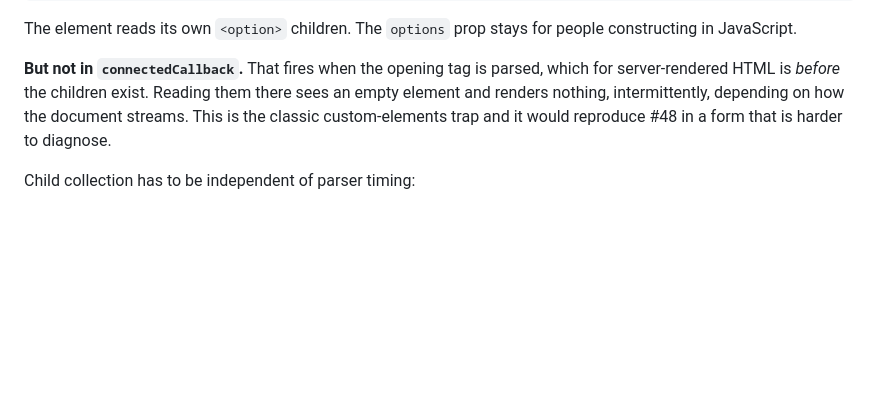
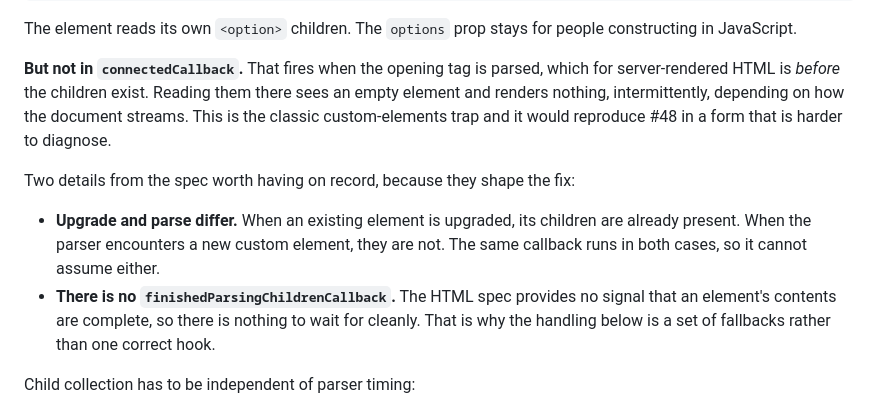
Before and after one commit to BaryoDev/rnxjs, a Markdown page: docs/design/2026-08-25-v3-custom-elements.md, the part around the change. GitHub-like rendering; blank space fills up the shorter version.

Commit message:
docs: note upgrade-vs-parse and the absent parsing callback
The spec provides no finishedParsingChildrenCallback, and upgrade
populates children while parsing does not. Both shape why child
collection needs fallbacks rather than one hook.

```diff
--- a/docs/design/2026-08-25-v3-custom-elements.md
+++ b/docs/design/2026-08-25-v3-custom-elements.md
@@ -157,6 +157,17 @@ there sees an empty element and renders nothing, intermittently, depending on
 how the document streams. This is the classic custom-elements trap and it would
 reproduce #48 in a form that is harder to diagnose.
 
+Two details from the spec worth having on record, because they shape the fix:
+
+- **Upgrade and parse differ.** When an existing element is upgraded, its
+  children are already present. When the parser encounters a new custom
+  element, they are not. The same callback runs in both cases, so it cannot
+  assume either.
+- **There is no `finishedParsingChildrenCallback`.** The HTML spec provides no
+  signal that an element's contents are complete, so there is nothing to wait
+  for cleanly. That is why the handling below is a set of fallbacks rather than
+  one correct hook.
+
 Child collection has to be independent of parser timing:
 
 - if the element is already complete, read immediately
```
